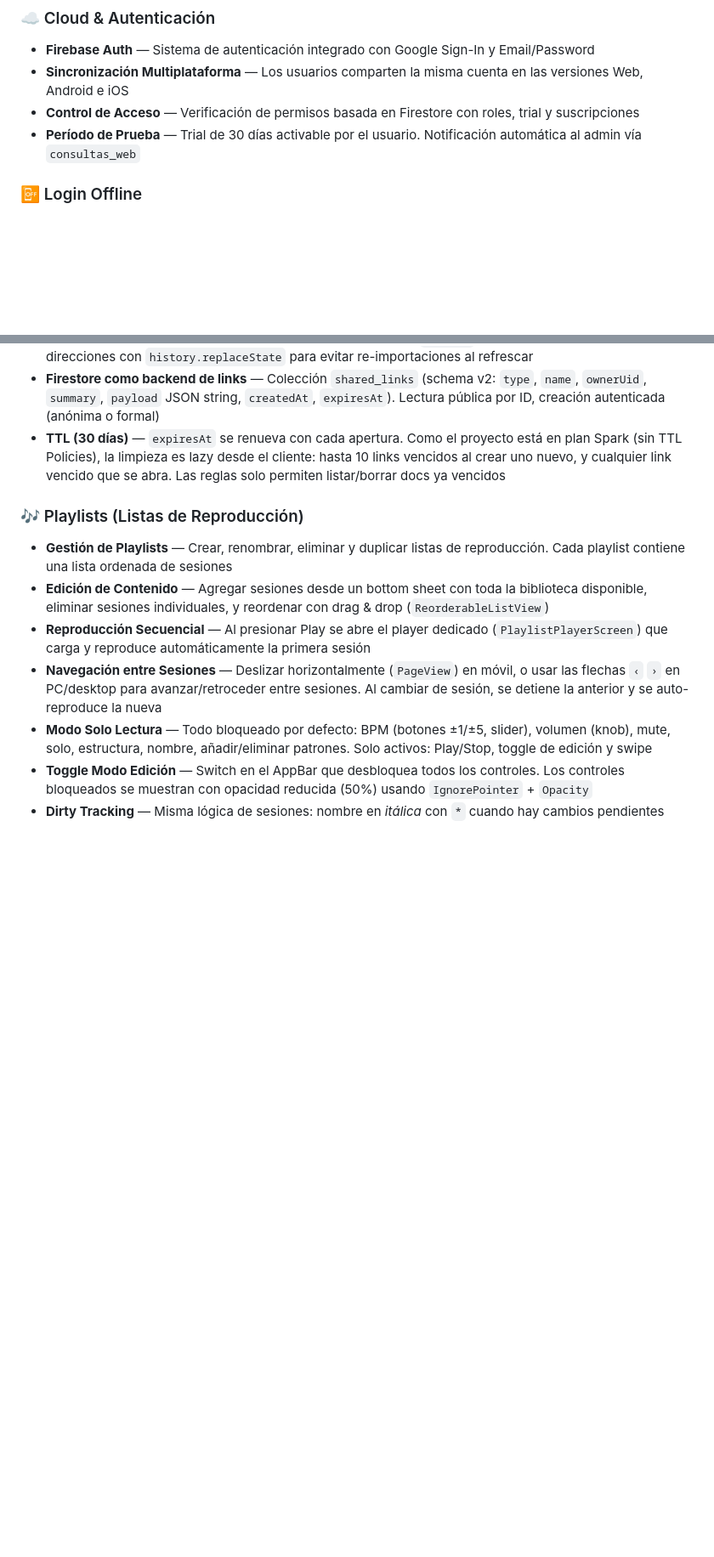
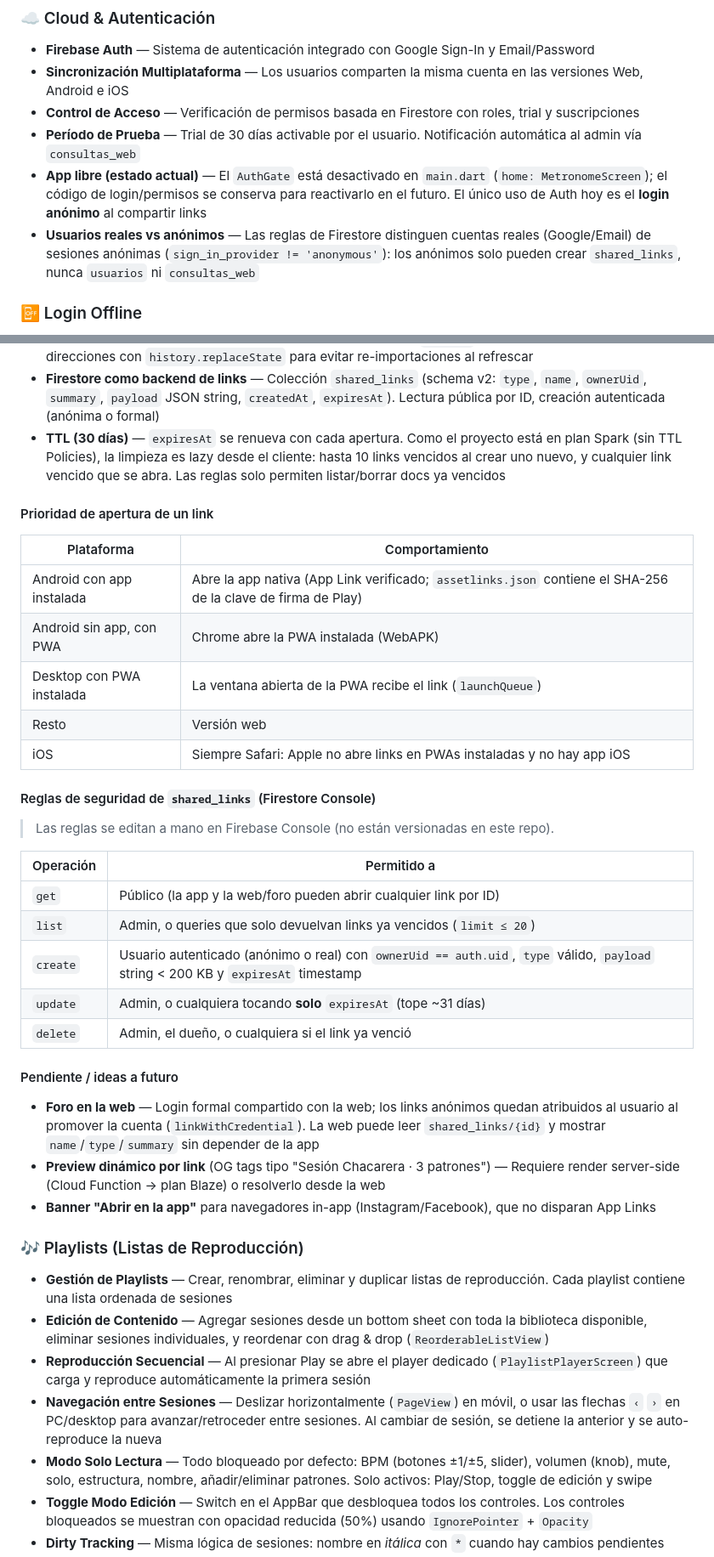
Before and after one commit to randazzofederico-coder/Metronomo, a Markdown page: README.md, 2 parts joined by grey strips. Shown at 85% size. GitHub-like rendering; blank space fills up the shorter version.

Commit message:
docs: README - sistema de compartir (prioridad de apertura, reglas de shared_links, auth anónima, app libre, ideas a futuro)

```diff
--- a/README.md
+++ b/README.md
@@ -67,6 +67,8 @@ Metrónomo profesional para músicos con motor de audio nativo C++, soporte para
 - **Sincronización Multiplataforma** — Los usuarios comparten la misma cuenta en las versiones Web, Android e iOS
 - **Control de Acceso** — Verificación de permisos basada en Firestore con roles, trial y suscripciones
 - **Período de Prueba** — Trial de 30 días activable por el usuario. Notificación automática al admin vía `consultas_web`
+- **App libre (estado actual)** — El `AuthGate` está desactivado en `main.dart` (`home: MetronomeScreen`); el código de login/permisos se conserva para reactivarlo en el futuro. El único uso de Auth hoy es el **login anónimo** al compartir links
+- **Usuarios reales vs anónimos** — Las reglas de Firestore distinguen cuentas reales (Google/Email) de sesiones anónimas (`sign_in_provider != 'anonymous'`): los anónimos solo pueden crear `shared_links`, nunca `usuarios` ni `consultas_web`
 
 ### 📴 Login Offline
 - **Cache local de permisos** — Después del primer login exitoso, el estado de permisos se cachea en `SharedPreferences` con validez de 30 días
@@ -92,6 +94,31 @@ Metrónomo profesional para músicos con motor de audio nativo C++, soporte para
 - **Limpieza de URL** — Después de capturar el link, el parámetro `?share=` se elimina de la barra de direcciones con `history.replaceState` para evitar re-importaciones al refrescar
 - **Firestore como backend de links** — Colección `shared_links` (schema v2: `type`, `name`, `ownerUid`, `summary`, `payload` JSON string, `createdAt`, `expiresAt`). Lectura pública por ID, creación autenticada (anónima o formal)
 - **TTL (30 días)** — `expiresAt` se renueva con cada apertura. Como el proyecto está en plan Spark (sin TTL Policies), la limpieza es lazy desde el cliente: hasta 10 links vencidos al crear uno nuevo, y cualquier link vencido que se abra. Las reglas solo permiten listar/borrar docs ya vencidos
+
+#### Prioridad de apertura de un link
+| Plataforma | Comportamiento |
+|---|---|
+| Android con app instalada | Abre la app nativa (App Link verificado; `assetlinks.json` contiene el SHA-256 de la clave de firma de Play) |
+| Android sin app, con PWA | Chrome abre la PWA instalada (WebAPK) |
+| Desktop con PWA instalada | La ventana abierta de la PWA recibe el link (`launchQueue`) |
+| Resto | Versión web |
+| iOS | Siempre Safari: Apple no abre links en PWAs instaladas y no hay app iOS |
+
+#### Reglas de seguridad de `shared_links` (Firestore Console)
+> Las reglas se editan a mano en Firebase Console (no están versionadas en este repo).
+
+| Operación | Permitido a |
+|---|---|
+| `get` | Público (la app y la web/foro pueden abrir cualquier link por ID) |
+| `list` | Admin, o queries que solo devuelvan links ya vencidos (`limit ≤ 20`) |
+| `create` | Usuario autenticado (anónimo o real) con `ownerUid == auth.uid`, `type` válido, `payload` string < 200 KB y `expiresAt` timestamp |
+| `update` | Admin, o cualquiera tocando **solo** `expiresAt` (tope ~31 días) |
+| `delete` | Admin, el dueño, o cualquiera si el link ya venció |
+
+#### Pendiente / ideas a futuro
+- **Foro en la web** — Login formal compartido con la web; los links anónimos quedan atribuidos al usuario al promover la cuenta (`linkWithCredential`). La web puede leer `shared_links/{id}` y mostrar `name`/`type`/`summary` sin depender de la app
+- **Preview dinámico por link** (OG tags tipo "Sesión Chacarera · 3 patrones") — Requiere render server-side (Cloud Function → plan Blaze) o resolverlo desde la web
+- **Banner "Abrir en la app"** para navegadores in-app (Instagram/Facebook), que no disparan App Links
 
 ### 🎶 Playlists (Listas de Reproducción)
 - **Gestión de Playlists** — Crear, renombrar, eliminar y duplicar listas de reproducción. Cada playlist contiene una lista ordenada de sesiones
```
Also changed, not shown: other parts of README.md (+4 -2 lines).
